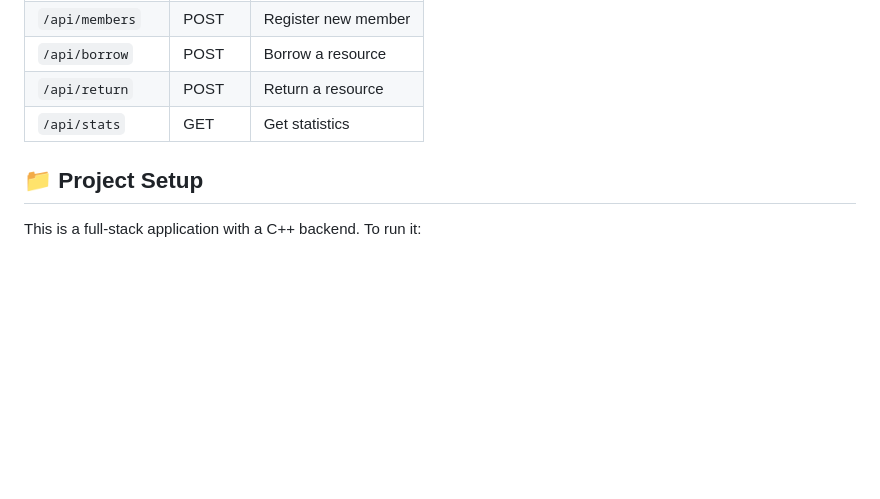
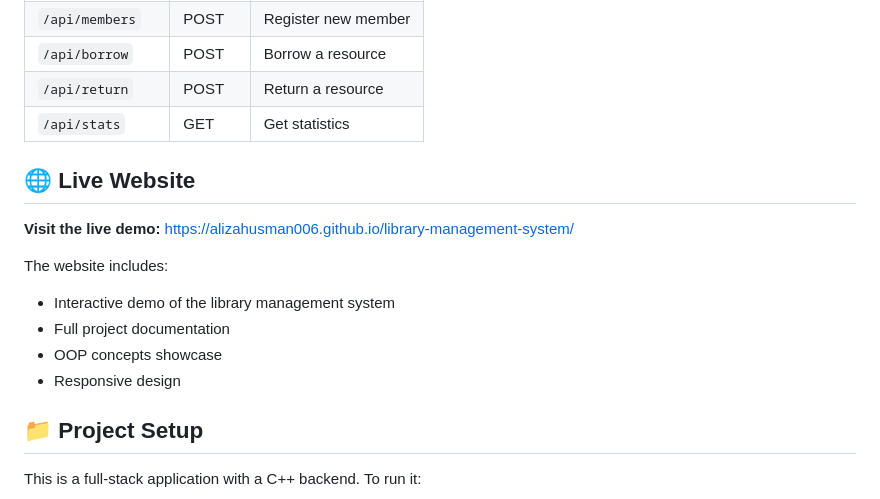
Before and after one commit to alizahusman006/library-management-system, a Markdown page: README.md, the part around the change. Rendered like a GitHub page; blank space fills up the shorter version.

Commit message:
Add live website link to README

```diff
--- a/README.md
+++ b/README.md
@@ -85,6 +85,16 @@ library-management/
 | `/api/borrow` | POST | Borrow a resource |
 | `/api/return` | POST | Return a resource |
 | `/api/stats` | GET | Get statistics |
+
+## 🌐 Live Website
+
+**Visit the live demo:** [https://alizahusman006.github.io/library-management-system/](https://alizahusman006.github.io/library-management-system/)
+
+The website includes:
+- Interactive demo of the library management system
+- Full project documentation
+- OOP concepts showcase
+- Responsive design
 
 ## 📁 Project Setup
 
```
